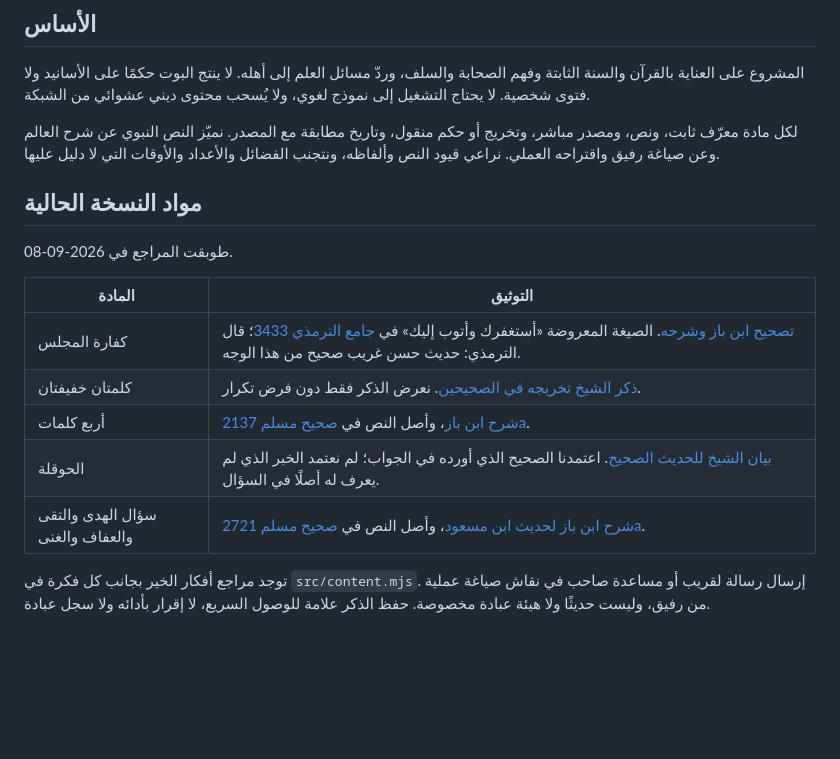
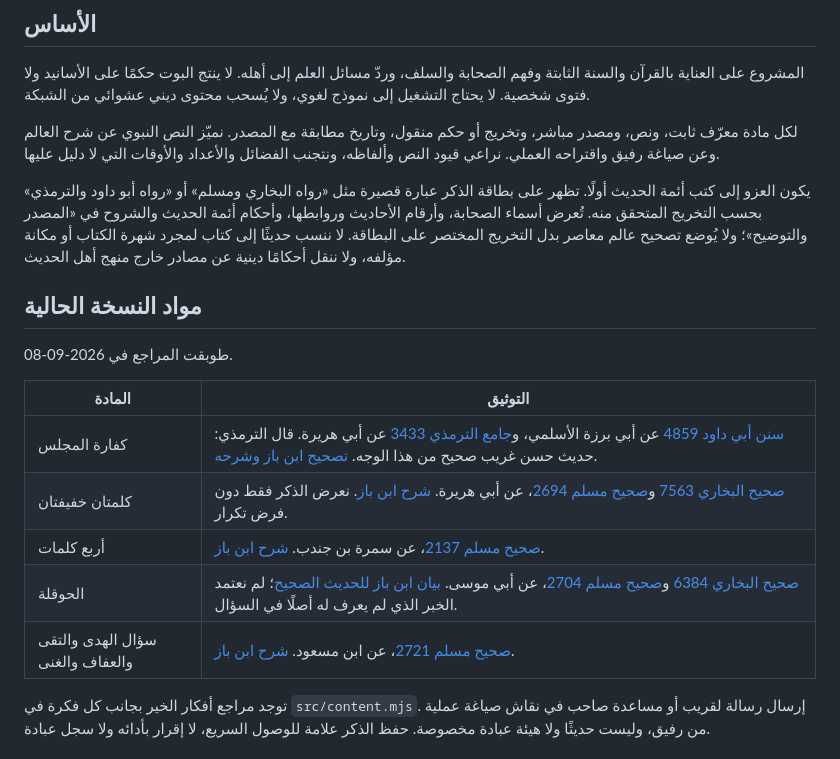
Before and after one commit to ammar-uni/rafiq, a Markdown page: docs/content-policy.md, the part around the change. Drawn GitHub-style; blank space fills up the shorter version.

Commit message:
Document primary hadith sourcing and concise card labels

```diff
--- a/docs/content-policy.md
+++ b/docs/content-policy.md
@@ -6,17 +6,19 @@
 
 لكل مادة معرّف ثابت، ونص، ومصدر مباشر، وتخريج أو حكم منقول، وتاريخ مطابقة مع المصدر. نميّز النص النبوي عن شرح العالم وعن صياغة رفيق واقتراحه العملي. نراعي قيود النص وألفاظه، ونتجنب الفضائل والأعداد والأوقات التي لا دليل عليها.
 
+يكون العزو إلى كتب أئمة الحديث أولًا. تظهر على بطاقة الذكر عبارة قصيرة مثل «رواه البخاري ومسلم» أو «رواه أبو داود والترمذي» بحسب التخريج المتحقق منه. تُعرض أسماء الصحابة، وأرقام الأحاديث وروابطها، وأحكام أئمة الحديث والشروح في «المصدر والتوضيح»؛ ولا يُوضع تصحيح عالم معاصر بدل التخريج المختصر على البطاقة. لا ننسب حديثًا إلى كتاب لمجرد شهرة الكتاب أو مكانة مؤلفه، ولا ننقل أحكامًا دينية عن مصادر خارج منهج أهل الحديث.
+
 ## مواد النسخة الحالية
 
 طوبقت المراجع في 2026-09-08.
 
 | المادة | التوثيق |
 | --- | --- |
-| كفارة المجلس | [تصحيح ابن باز وشرحه](https://binbaz.org.sa/fatwas/15808/الحكم-على-حديث-كفارة-المجلس). الصيغة المعروضة «أستغفرك وأتوب إليك» في [جامع الترمذي 3433](https://sunnah.com/tirmidhi:3433)؛ قال الترمذي: حديث حسن غريب صحيح من هذا الوجه. |
-| كلمتان خفيفتان | [ذكر الشيخ تخريجه في الصحيحين](https://binbaz.org.sa/fatwas/4157/هل-الذكر-سبب-لطمانينة-القلب). نعرض الذكر فقط دون فرض تكرار. |
-| أربع كلمات | [شرح ابن باز](https://binbaz.org.sa/audios/3822/03-من-حديث-اي-الكلام-احب-الى-الله-عز-وجل)، وأصل النص في [صحيح مسلم 2137a](https://sunnah.com/muslim:2137a). |
-| الحوقلة | [بيان الشيخ للحديث الصحيح](https://binbaz.org.sa/fatwas/2509/ما-صحة-حديث-قل-لامتك-يقـولوا-لا-حـول-ولا-قـوة-الا-بالله). اعتمدنا الصحيح الذي أورده في الجواب؛ لم نعتمد الخبر الذي لم يعرف له أصلًا في السؤال. |
-| سؤال الهدى والتقى والعفاف والغنى | [شرح ابن باز لحديث ابن مسعود](https://binbaz.org.sa/audios/2168/30-من-حديث-اللهم-اني-اسالك-الهدى-والتقى-والعفاف-والغنى)، وأصل النص في [صحيح مسلم 2721a](https://sunnah.com/muslim:2721a). |
+| كفارة المجلس | [سنن أبي داود 4859](https://sunnah.com/abudawud:4859) عن أبي برزة الأسلمي، و[جامع الترمذي 3433](https://sunnah.com/tirmidhi:3433) عن أبي هريرة. قال الترمذي: حديث حسن غريب صحيح من هذا الوجه. [تصحيح ابن باز وشرحه](https://binbaz.org.sa/fatwas/15808/الحكم-على-حديث-كفارة-المجلس). |
+| كلمتان خفيفتان | [صحيح البخاري 7563](https://sunnah.com/bukhari:7563) و[صحيح مسلم 2694](https://sunnah.com/muslim:2694)، عن أبي هريرة. [شرح ابن باز](https://binbaz.org.sa/fatwas/4157/هل-الذكر-سبب-لطمانينة-القلب). نعرض الذكر فقط دون فرض تكرار. |
+| أربع كلمات | [صحيح مسلم 2137](https://sunnah.com/muslim:2137a)، عن سمرة بن جندب. [شرح ابن باز](https://binbaz.org.sa/audios/3822/03-من-حديث-اي-الكلام-احب-الى-الله-عز-وجل). |
+| الحوقلة | [صحيح البخاري 6384](https://sunnah.com/bukhari:6384) و[صحيح مسلم 2704](https://sunnah.com/muslim:2704a)، عن أبي موسى. [بيان ابن باز للحديث الصحيح](https://binbaz.org.sa/fatwas/2509/ما-صحة-حديث-قل-لامتك-يقـولوا-لا-حـول-ولا-قـوة-الا-بالله)؛ لم نعتمد الخبر الذي لم يعرف له أصلًا في السؤال. |
+| سؤال الهدى والتقى والعفاف والغنى | [صحيح مسلم 2721](https://sunnah.com/muslim:2721a)، عن ابن مسعود. [شرح ابن باز](https://binbaz.org.sa/audios/2168/30-من-حديث-اللهم-اني-اسالك-الهدى-والتقى-والعفاف-والغنى). |
 
 توجد مراجع أفكار الخير بجانب كل فكرة في `src/content.mjs`. إرسال رسالة لقريب أو مساعدة صاحب في نقاش صياغة عملية من رفيق، وليست حديثًا ولا هيئة عبادة مخصوصة. حفظ الذكر علامة للوصول السريع، لا إقرار بأدائه ولا سجل عبادة.
 
```
